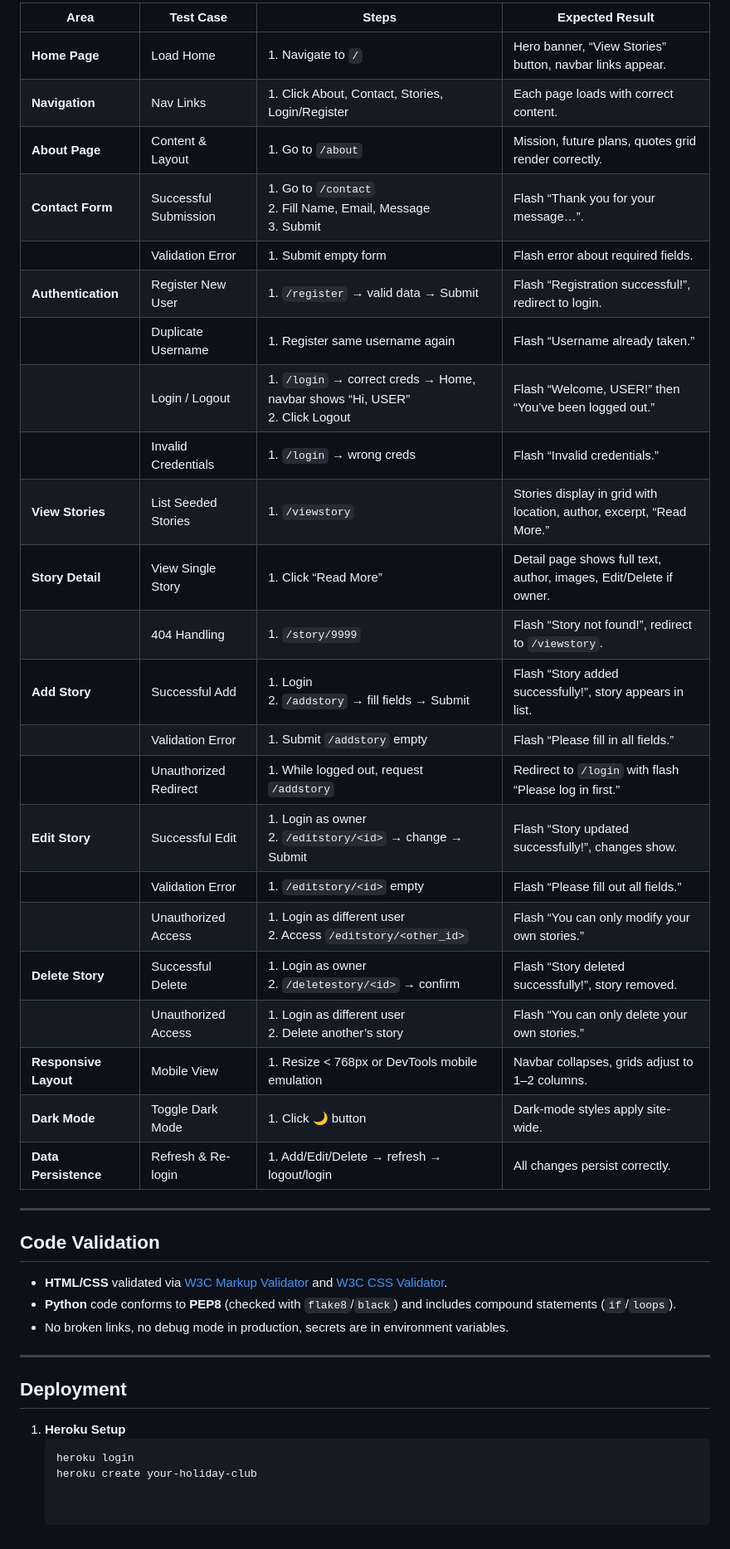
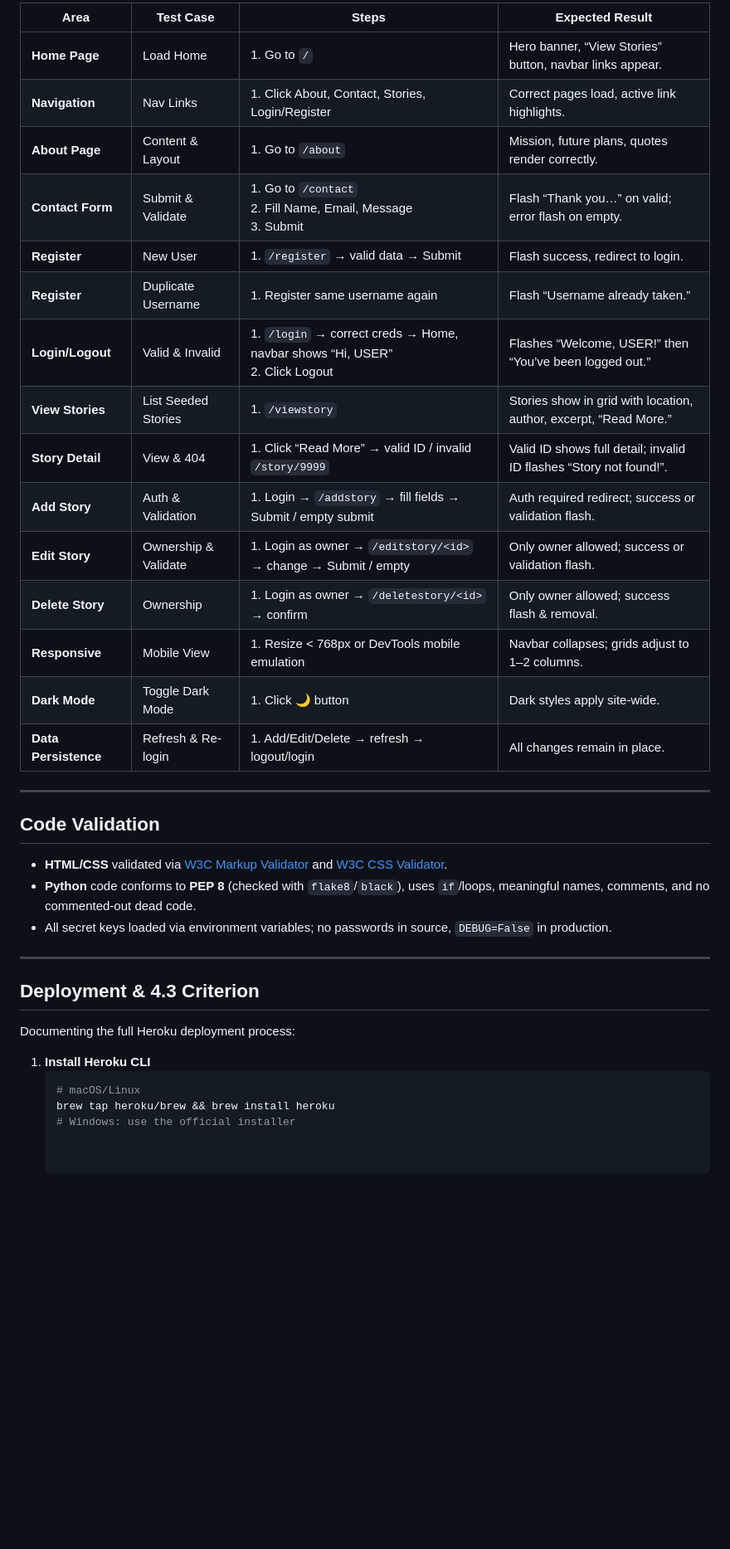
Before and after one commit to alexis93uk/your-holiday-club, a Markdown page: README.md, the part around the change printed below. Shown: that part at 83% size. GitHub-like rendering; blank space fills up the shorter version.

Commit message:
changes regarding readme file

````diff
--- a/README.md
+++ b/README.md
@@ -111,43 +116,38 @@ Criteria 1.5 is met through the following manual test plan, covering functionali
 
-| Area                       | Test Case                  | Steps                                                                                              | Expected Result                                                                                       |
-|----------------------------|----------------------------|----------------------------------------------------------------------------------------------------|-------------------------------------------------------------------------------------------------------|
-| **Home Page**              | Load Home                  | 1. Navigate to `/`                                                                                 | Hero banner, “View Stories” button, navbar links appear.                                              |
-| **Navigation**             | Nav Links                  | 1. Click About, Contact, Stories, Login/Register                                                   | Each page loads with correct content.                                                                 |
-| **About Page**             | Content & Layout           | 1. Go to `/about`                                                                                  | Mission, future plans, quotes grid render correctly.                                                  |
-| **Contact Form**           | Successful Submission      | 1. Go to `/contact`<br>2. Fill Name, Email, Message<br>3. Submit                                   | Flash “Thank you for your message…”.                                                                   |
-|                            | Validation Error           | 1. Submit empty form                                                                               | Flash error about required fields.                                                                    |
-| **Authentication**         | Register New User          | 1. `/register` → valid data → Submit                                                               | Flash “Registration successful!”, redirect to login.                                                  |
-|                            | Duplicate Username         | 1. Register same username again                                                                     | Flash “Username already taken.”                                                                        |
-|                            | Login / Logout             | 1. `/login` → correct creds → Home, navbar shows “Hi, USER”<br>2. Click Logout                       | Flash “Welcome, USER!” then “You’ve been logged out.”                                                  |
-|                            | Invalid Credentials        | 1. `/login` → wrong creds                                                                          | Flash “Invalid credentials.”                                                                          |
-| **View Stories**           | List Seeded Stories        | 1. `/viewstory`                                                                                   | Stories display in grid with location, author, excerpt, “Read More.”                                   |
-| **Story Detail**           | View Single Story          | 1. Click “Read More”                                                                               | Detail page shows full text, author, images, Edit/Delete if owner.                                     |
-|                            | 404 Handling               | 1. `/story/9999`                                                                                   | Flash “Story not found!”, redirect to `/viewstory`.                                                   |
-| **Add Story**              | Successful Add             | 1. Login<br>2. `/addstory` → fill fields → Submit                                                  | Flash “Story added successfully!”, story appears in list.                                             |
-|                            | Validation Error           | 1. Submit `/addstory` empty                                                                        | Flash “Please fill in all fields.”                                                                     |
-|                            | Unauthorized Redirect      | 1. While logged out, request `/addstory`                                                           | Redirect to `/login` with flash “Please log in first.”                                                 |
-| **Edit Story**             | Successful Edit            | 1. Login as owner<br>2. `/editstory/<id>` → change → Submit                                        | Flash “Story updated successfully!”, changes show.                                                    |
-|                            | Validation Error           | 1. `/editstory/<id>` empty                                                                         | Flash “Please fill out all fields.”                                                                    |
-|                            | Unauthorized Access        | 1. Login as different user<br>2. Access `/editstory/<other_id>`                                     | Flash “You can only modify your own stories.”                                                          |
-| **Delete Story**           | Successful Delete          | 1. Login as owner<br>2. `/deletestory/<id>` → confirm                                              | Flash “Story deleted successfully!”, story removed.                                                   |
-|                            | Unauthorized Access        | 1. Login as different user<br>2. Delete another’s story                                            | Flash “You can only delete your own stories.”                                                          |
-| **Responsive Layout**      | Mobile View                | 1. Resize < 768px or DevTools mobile emulation                                                     | Navbar collapses, grids adjust to 1–2 columns.                                                         |
-| **Dark Mode**              | Toggle Dark Mode           | 1. Click 🌙 button                                                                                 | Dark-mode styles apply site-wide.                                                                      |
-| **Data Persistence**       | Refresh & Re-login         | 1. Add/Edit/Delete → refresh → logout/login                                                         | All changes persist correctly.                                                                         |
+| Area               | Test Case             | Steps                                                                                                 | Expected Result                                                          |
+|--------------------|-----------------------|-------------------------------------------------------------------------------------------------------|--------------------------------------------------------------------------|
+| **Home Page**      | Load Home             | 1. Go to `/`                                                                                          | Hero banner, “View Stories” button, navbar links appear.                |
+| **Navigation**     | Nav Links             | 1. Click About, Contact, Stories, Login/Register                                                      | Correct pages load, active link highlights.                             |
+| **About Page**     | Content & Layout      | 1. Go to `/about`                                                                                     | Mission, future plans, quotes render correctly.                         |
+| **Contact Form**   | Submit & Validate     | 1. Go to `/contact`<br>2. Fill Name, Email, Message<br>3. Submit                                       | Flash “Thank you…” on valid; error flash on empty.                      |
+| **Register**       | New User              | 1. `/register` → valid data → Submit                                                                  | Flash success, redirect to login.                                        |
+| **Register**       | Duplicate Username    | 1. Register same username again                                                                        | Flash “Username already taken.”                                         |
+| **Login/Logout**   | Valid & Invalid       | 1. `/login` → correct creds → Home, navbar shows “Hi, USER”<br>2. Click Logout                           | Flashes “Welcome, USER!” then “You’ve been logged out.”                  |
+| **View Stories**   | List Seeded Stories   | 1. `/viewstory`                                                                                        | Stories show in grid with location, author, excerpt, “Read More.”        |
+| **Story Detail**   | View & 404            | 1. Click “Read More” → valid ID / invalid `/story/9999`                                                | Valid ID shows full detail; invalid ID flashes “Story not found!”.      |
+| **Add Story**      | Auth & Validation     | 1. Login → `/addstory` → fill fields → Submit / empty submit                                           | Auth required redirect; success or validation flash.                    |
+| **Edit Story**     | Ownership & Validate  | 1. Login as owner → `/editstory/<id>` → change → Submit / empty                                         | Only owner allowed; success or validation flash.                        |
+| **Delete Story**   | Ownership             | 1. Login as owner → `/deletestory/<id>` → confirm                                                      | Only owner allowed; success flash & removal.                            |
+| **Responsive**     | Mobile View           | 1. Resize < 768px or DevTools mobile emulation                                                         | Navbar collapses; grids adjust to 1–2 columns.                          |
+| **Dark Mode**      | Toggle Dark Mode      | 1. Click 🌙 button                                                                                     | Dark styles apply site-wide.                                             |
+| **Data Persistence**| Refresh & Re-login    | 1. Add/Edit/Delete → refresh → logout/login                                                            | All changes remain in place.                                            |
 
 ---
 
 ## Code Validation
 
 - **HTML/CSS** validated via [W3C Markup Validator](https://validator.w3.org/) and [W3C CSS Validator](https://jigsaw.w3.org/css-validator/).
-- **Python** code conforms to **PEP8** (checked with `flake8`/`black`) and includes compound statements (`if`/`loops`).
-- No broken links, no debug mode in production, secrets are in environment variables.
+- **Python** code conforms to **PEP 8** (checked with `flake8`/`black`), uses `if`/loops, meaningful names, comments, and no commented-out dead code.
+- All secret keys loaded via environment variables; no passwords in source, `DEBUG=False` in production.
 
 ---
 
-## Deployment
+## Deployment & 4.3 Criterion
 
-1. **Heroku Setup**
+Documenting the full Heroku deployment process:
+
+1. **Install Heroku CLI**
    ```bash
-   heroku login
-   heroku create your-holiday-club
+   # macOS/Linux
+   brew tap heroku/brew && brew install heroku
+   # Windows: use the official installer
````
Also changed, not shown: other parts of README.md (+43 -38 lines).
